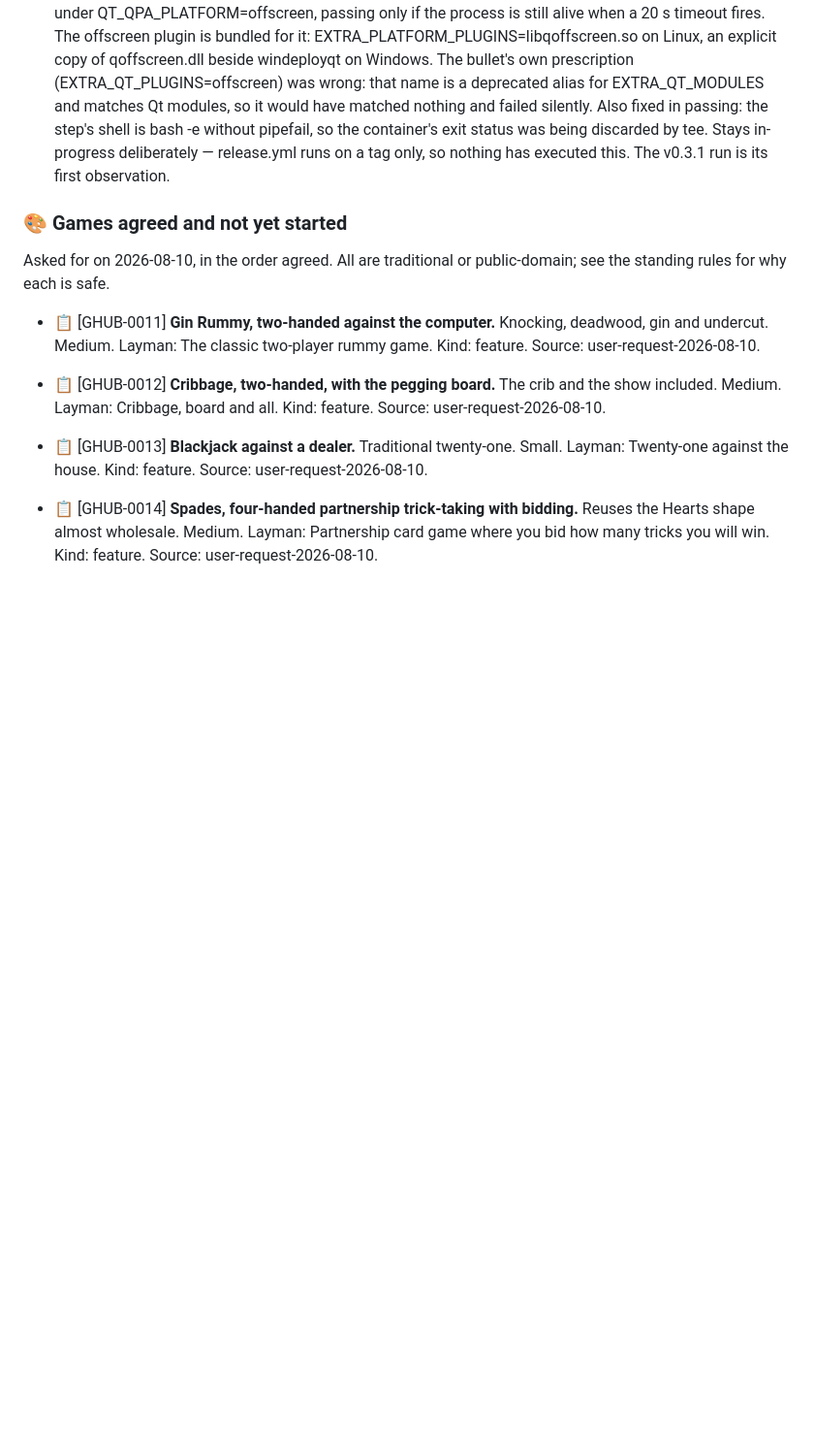
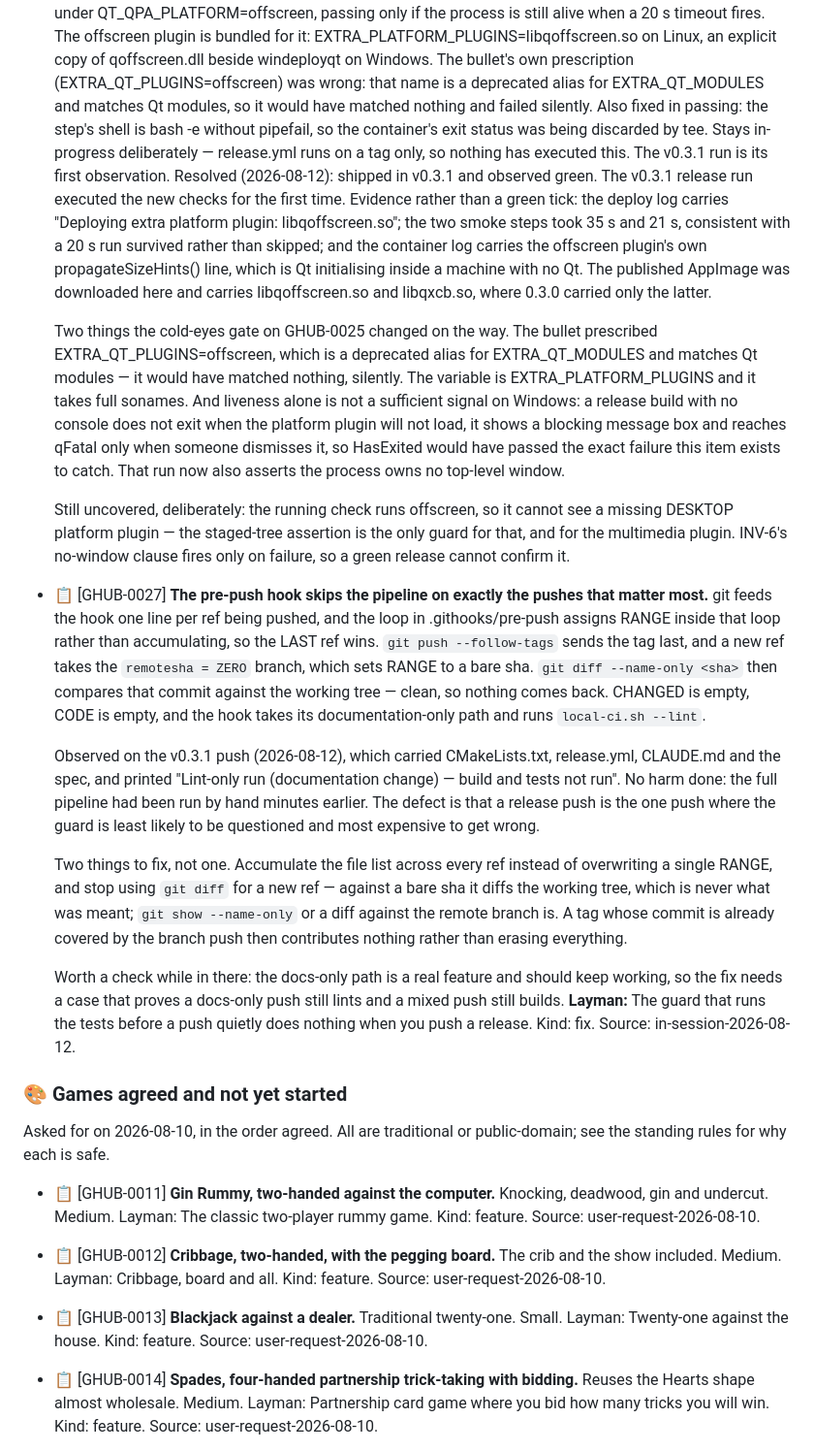
Before and after one commit to milnet01/games-hub, a Markdown page: ROADMAP.md, the part around one of its changes. Shown at 97% size. Rendered like a GitHub page; blank space fills up the shorter version.

Commit message:
Close GHUB-0026; the release run is what proved it
v0.3.1 executed the new checks for the first time and came back green
on both platforms. Recorded as evidence rather than a tick: the deploy
log carries "Deploying extra platform plugin: libqoffscreen.so"; the
smoke steps took 35 s and 21 s, consistent with a 20 s run survived
rather than skipped; and the container log carries the offscreen
plugin's own propagateSizeHints() line, which is Qt initialising inside
a machine with no Qt. The published AppImage was downloaded here and
carries libqoffscreen.so and libqxcb.so, where 0.3.0 carried only the
latter.

§7 records the observation instead of predicting it, and names the one
clause a green run cannot confirm: INV-6's no-top-level-window check
fires only when Qt fails.

GHUB-0027 filed for a defect the push itself exposed -- pre-push takes
its range from the last ref, so --follow-tags made it diff a bare sha
against a clean tree and run lint-only on a release push.

Co-Authored-By: Claude Opus 5 <noreply@anthropic.com>

```diff
--- a/ROADMAP.md
+++ b/ROADMAP.md
@@ -207,6 +207,63 @@ double-clicking a file.
   the container's exit status was being discarded by tee.
   Stays in-progress deliberately — release.yml runs on a tag only, so
   nothing has executed this. The v0.3.1 run is its first observation.
+  Resolved (2026-08-12): shipped in v0.3.1 and observed green.
+  The v0.3.1 release run executed the new checks for the first time.
+  Evidence rather than a green tick: the deploy log carries "Deploying
+  extra platform plugin: libqoffscreen.so"; the two smoke steps took 35 s
+  and 21 s, consistent with a 20 s run survived rather than skipped; and
+  the container log carries the offscreen plugin's own
+  propagateSizeHints() line, which is Qt initialising inside a machine
+  with no Qt. The published AppImage was downloaded here and carries
+  libqoffscreen.so and libqxcb.so, where 0.3.0 carried only the latter.
+
+  Two things the cold-eyes gate on GHUB-0025 changed on the way. The
+  bullet prescribed EXTRA_QT_PLUGINS=offscreen, which is a deprecated
+  alias for EXTRA_QT_MODULES and matches Qt modules — it would have
+  matched nothing, silently. The variable is EXTRA_PLATFORM_PLUGINS and
+  it takes full sonames. And liveness alone is not a sufficient signal on
+  Windows: a release build with no console does not exit when the
+  platform plugin will not load, it shows a blocking message box and
+  reaches qFatal only when someone dismisses it, so HasExited would have
+  passed the exact failure this item exists to catch. That run now also
+  asserts the process owns no top-level window.
+
+  Still uncovered, deliberately: the running check runs offscreen, so it
+  cannot see a missing DESKTOP platform plugin — the staged-tree
+  assertion is the only guard for that, and for the multimedia plugin.
+  INV-6's no-window clause fires only on failure, so a green release
+  cannot confirm it.
+
+- 📋 [GHUB-0027] **The pre-push hook skips the pipeline on exactly the pushes that matter most.**
+  git feeds the hook one line per ref being pushed, and the loop in
+  .githooks/pre-push assigns RANGE inside that loop rather than
+  accumulating, so the LAST ref wins. `git push --follow-tags` sends the
+  tag last, and a new ref takes the `remotesha = ZERO` branch, which sets
+  RANGE to a bare sha. `git diff --name-only <sha>` then compares that
+  commit against the working tree — clean, so nothing comes back. CHANGED
+  is empty, CODE is empty, and the hook takes its documentation-only path
+  and runs `local-ci.sh --lint`.
+
+  Observed on the v0.3.1 push (2026-08-12), which carried CMakeLists.txt,
+  release.yml, CLAUDE.md and the spec, and printed "Lint-only run
+  (documentation change) — build and tests not run". No harm done: the
+  full pipeline had been run by hand minutes earlier. The defect is that
+  a release push is the one push where the guard is least likely to be
+  questioned and most expensive to get wrong.
+
+  Two things to fix, not one. Accumulate the file list across every ref
+  instead of overwriting a single RANGE, and stop using `git diff` for a
+  new ref — against a bare sha it diffs the working tree, which is never
+  what was meant; `git show --name-only` or a diff against the remote
+  branch is. A tag whose commit is already covered by the branch push
+  then contributes nothing rather than erasing everything.
+
+  Worth a check while in there: the docs-only path is a real feature and
+  should keep working, so the fix needs a case that proves a docs-only
+  push still lints and a mixed push still builds.
+  **Layman:** The guard that runs the tests before a push quietly does nothing when you push a release.
+  Kind: fix.
+  Source: in-session-2026-08-12.
 
 ### 🎨 Games agreed and not yet started
 
```
Also changed, not shown: other parts of ROADMAP.md (+1 -1 lines), docs/specs/GHUB-0025-downloadable-builds.md (+15 -5 lines).
